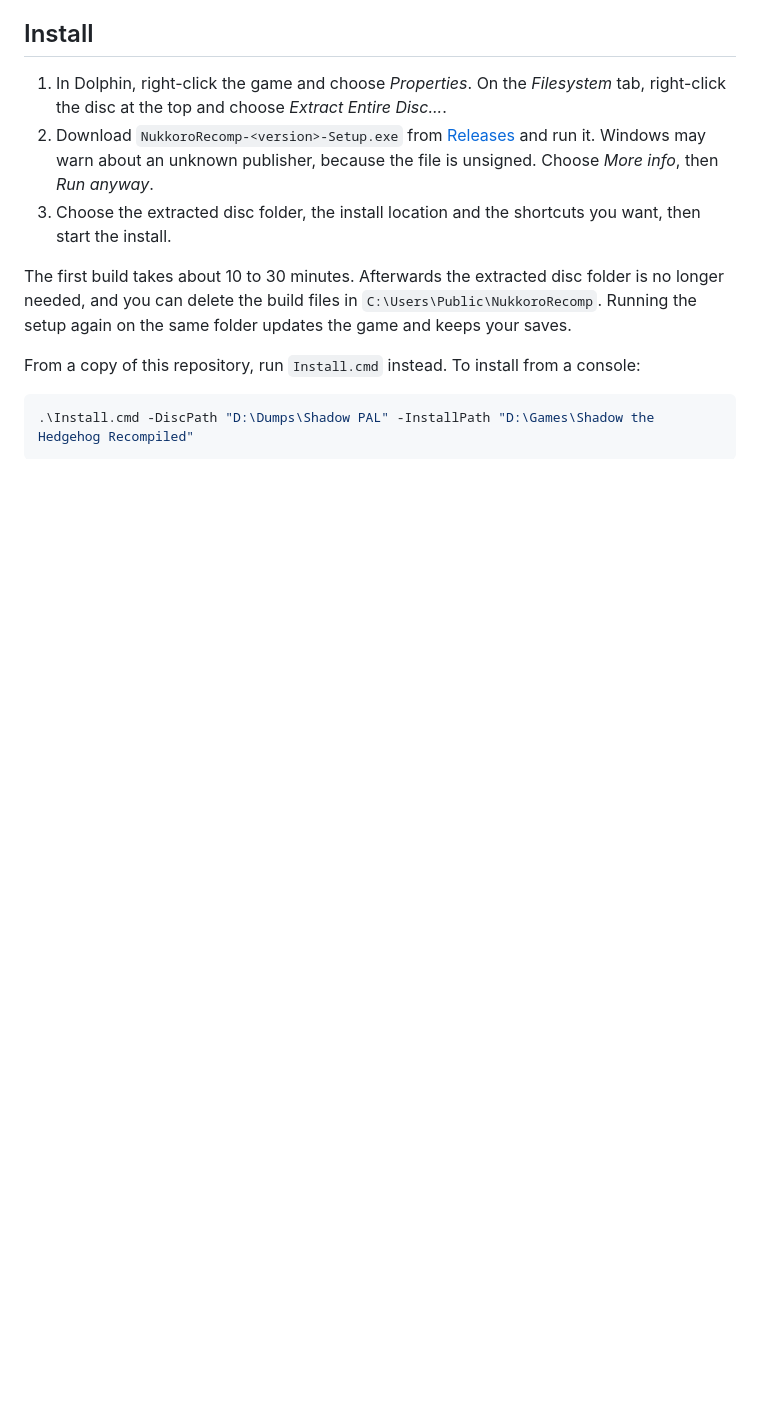
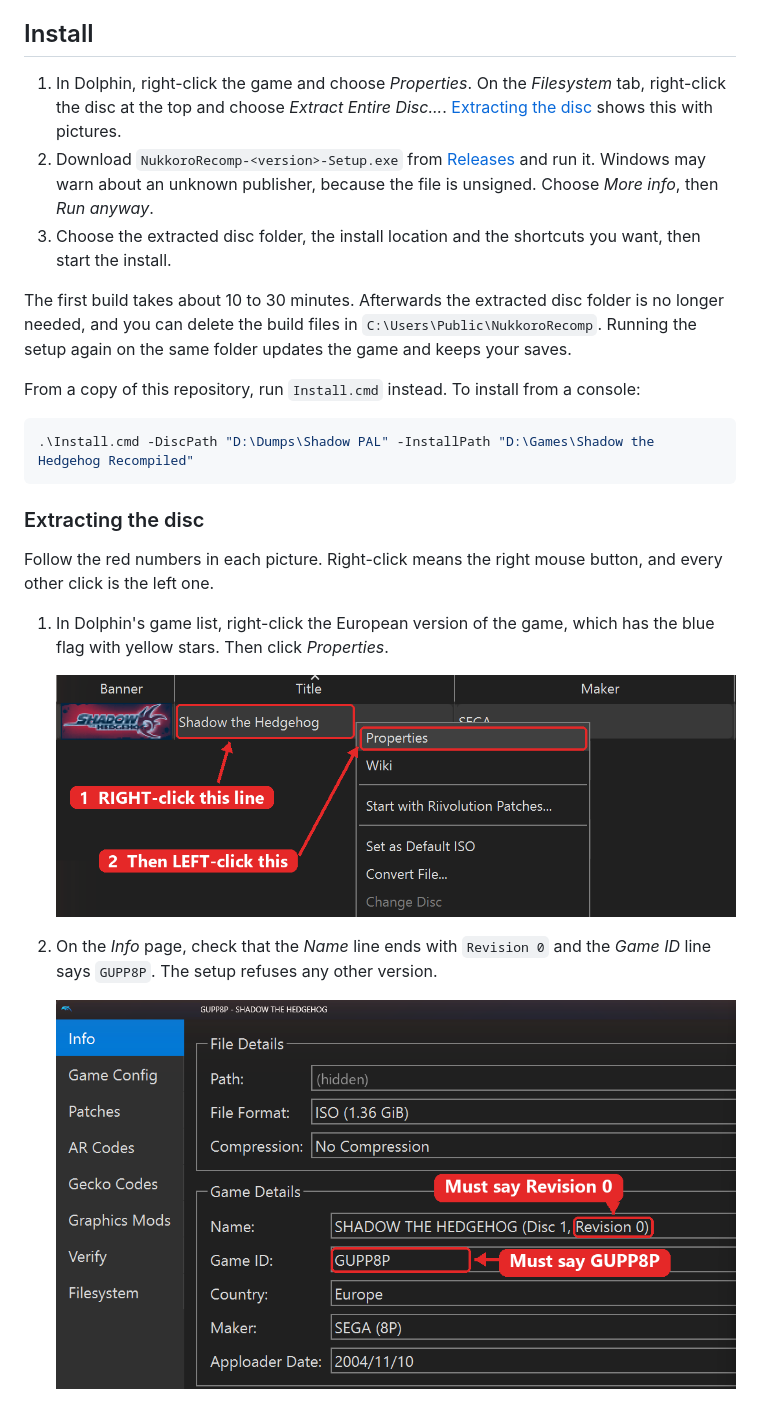
Before and after one commit to ZenKazeX/NukkoroRecomp, a Markdown page: README.md, the part around one of its changes. Drawn GitHub-style; pictures changed too: docs/assets/install/dolphin-1-properties.png (added), docs/assets/install/dolphin-2-check-version.png (added); blank space fills up the shorter version.

````diff
--- a/README.md
+++ b/README.md
@@ -27,7 +27,7 @@ your disc, so please keep it to yourself.
 ## Install
 
 1. In Dolphin, right-click the game and choose *Properties*. On the *Filesystem* tab, right-click the disc at the top and
-   choose *Extract Entire Disc...*.
+   choose *Extract Entire Disc...*. [Extracting the disc](#extracting-the-disc) shows this with pictures.
 2. Download `NukkoroRecomp-<version>-Setup.exe` from [Releases](https://github.com/ZenKazeX/NukkoroRecomp/releases) and run
    it. Windows may warn about an unknown publisher, because the file is unsigned. Choose *More info*, then *Run anyway*.
 3. Choose the extracted disc folder, the install location and the shortcuts you want, then start the install.
@@ -41,3 +41,18 @@ From a copy of this repository, run `Install.cmd` instead. To install from a con
 ```powershell
 .\Install.cmd -DiscPath "D:\Dumps\Shadow PAL" -InstallPath "D:\Games\Shadow the Hedgehog Recompiled"
 ```
+
+### Extracting the disc
+
+Follow the red numbers in each picture. Right-click means the right mouse button, and every other click is the left one.
+
+1. In Dolphin's game list, right-click the European version of the game, which has the blue flag with yellow stars. Then
+   click *Properties*.
+
+   <img src="docs/assets/install/dolphin-1-properties.png" alt="Dolphin's game list with the right-click menu open and Properties marked" width="720"/>
+
+2. On the *Info* page, check that the *Name* line ends with `Revision 0` and the *Game ID* line says `GUPP8P`. The setup
+   refuses any other version.
+
+   <img src="docs/assets/install/dolphin-2-check-version.png" alt="Dolphin's Properties window with Revision 0 and Game ID GUPP8P marked" width="720"/>
+
````
Also changed, not shown: other parts of README.md (+11 -0 lines), docs/assets/install/dolphin-3-extract.png (added), docs/assets/install/dolphin-4-choose-folder.png (added).
